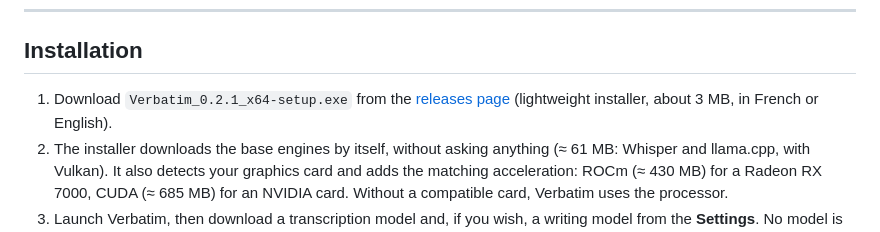
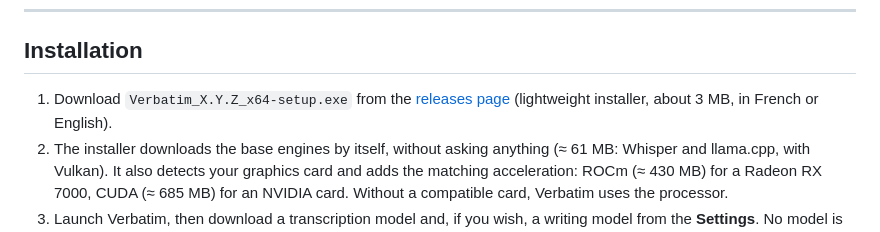
Before and after one commit to Netapick/verbatim, a Markdown page: docs/PRESENTATION.en.md, the part around the change. GitHub-like rendering.

Commit message:
Présentation : nom d'installateur générique
Co-Authored-By: Claude Sonnet 5.5 <noreply@anthropic.com>
Claude-Session: https://claude.ai/code/session_01KAnuwrho7AnuXzbzi8uAxR

```diff
--- a/docs/PRESENTATION.en.md
+++ b/docs/PRESENTATION.en.md
@@ -108,7 +108,7 @@ Updates are configured in **Settings › Connections**: you can turn off automat
 
 ## Installation
 
-1. Download `Verbatim_0.2.1_x64-setup.exe` from the [releases page](https://github.com/Netapick/verbatim/releases/latest) (lightweight installer, about 3 MB, in French or English).
+1. Download `Verbatim_X.Y.Z_x64-setup.exe` from the [releases page](https://github.com/Netapick/verbatim/releases/latest) (lightweight installer, about 3 MB, in French or English).
 2. The installer downloads the base engines by itself, without asking anything (≈ 61 MB: Whisper and llama.cpp, with Vulkan). It also detects your graphics card and adds the matching acceleration: ROCm (≈ 430 MB) for a Radeon RX 7000, CUDA (≈ 685 MB) for an NVIDIA card. Without a compatible card, Verbatim uses the processor.
 3. Launch Verbatim, then download a transcription model and, if you wish, a writing model from the **Settings**. No model is shipped with the application.
 
```
Also changed, not shown: docs/PRESENTATION.md (+1 -1 lines).
